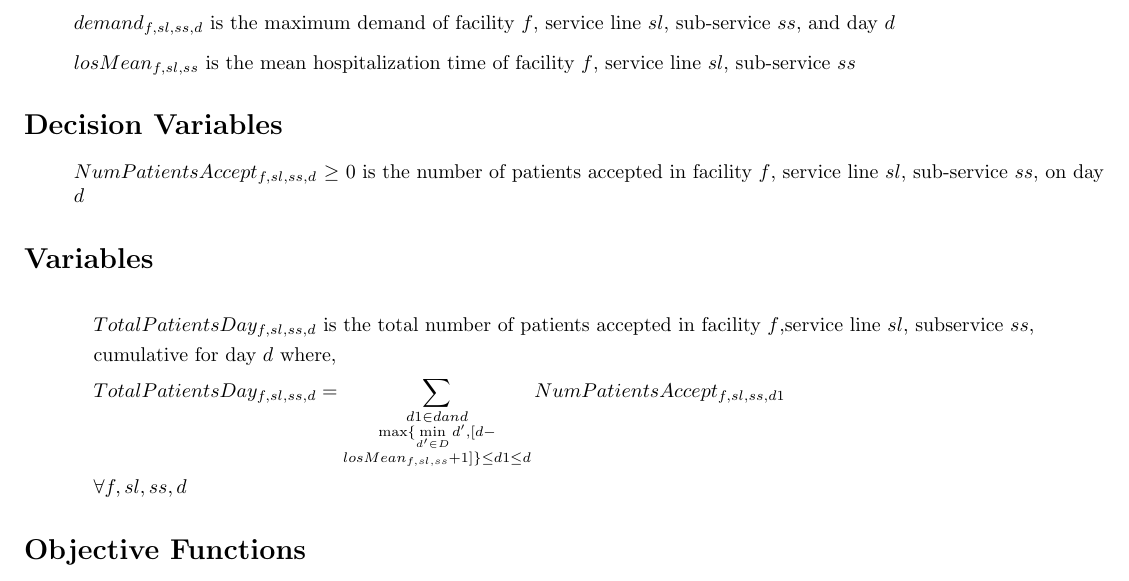
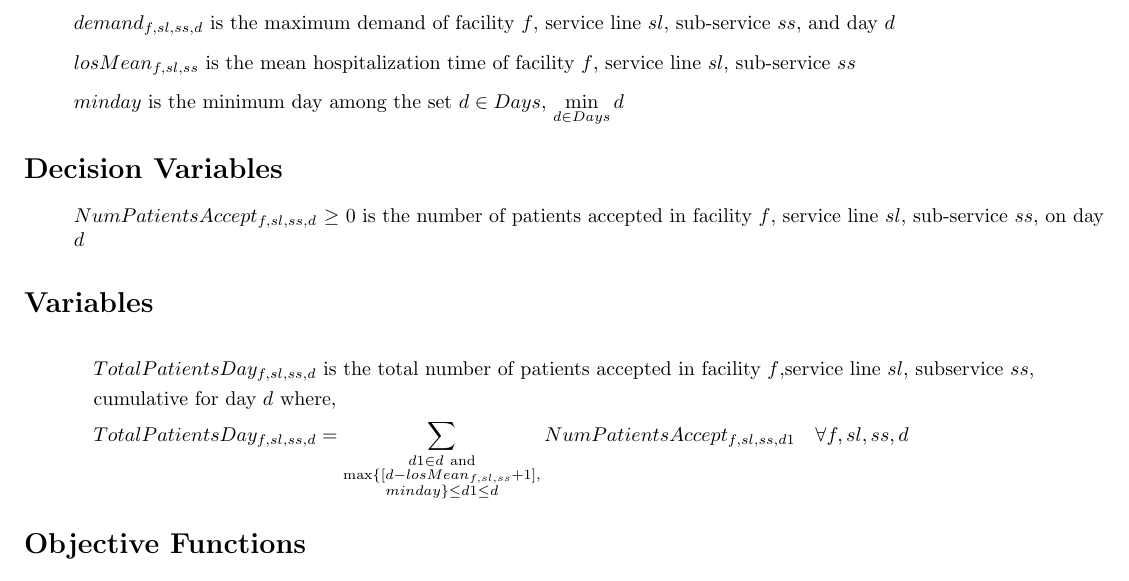
Before and after one commit to sassoftware/medical-resource-optimization, a LaTeX document (Cleveland_formulation.tex): part of page 1 of 2, cut so that both start at the same text. Compiled offline with pdfLaTeX.

Commit message:
Updated tex formulation code based on the latest code changes #2
Signed-off-by: supazh <subramanian.pazhani@sas.com>

```diff
--- a/Cleveland_formulation.tex
+++ b/Cleveland_formulation.tex
@@ -23,6 +23,7 @@
 \item[ ] $margin_{f,sl,ss}$  is the margin per patient at facility $f$, service line $sl$, sub-service $ss$
 \item[ ] $demand_{f,sl,ss,d}$  is the maximum demand of facility $f$, service line $sl$, sub-service $ss$, and day $d$
 \item[ ] $losMean_{f,sl,ss}$  is the mean hospitalization time of facility $f$, service line $sl$, sub-service $ss$
+\item[ ] $minday$ is the minimum day among the set $ d \in Days$, ${\min\limits_{d \in Days} d}$
 \end{itemize}
 
 \section*{Decision Variables}
@@ -35,8 +36,8 @@
 &TotalPatientsDay_{f,sl,ss,d} \ \text{is the total number of patients accepted in facility $f$,service line $sl$, subservice $ss$,} \\
 &\text{cumulative for day $d$ where,} \\
 &TotalPatientsDay_{f,sl,ss,d} =
-\sum_{\substack{d1 \in d and \\
-\max \{\min\limits_{d' \in D} d', [d - \\ losMean_{f,sl,ss} + 1]\} \leq d1 \leq d}} NumPatientsAccept_{f,sl,ss,d1} \\ & \forall f,sl,ss,d\
+\sum_{\substack{d1 \in d \ \text{and} \\
+\max \{[d - losMean_{f,sl,ss} + 1], \\ minday \} \leq d1 \leq d}} NumPatientsAccept_{f,sl,ss,d1} \quad \forall f,sl,ss,d\
 \end{align*}
 
 \section*{Objective Functions}
```
